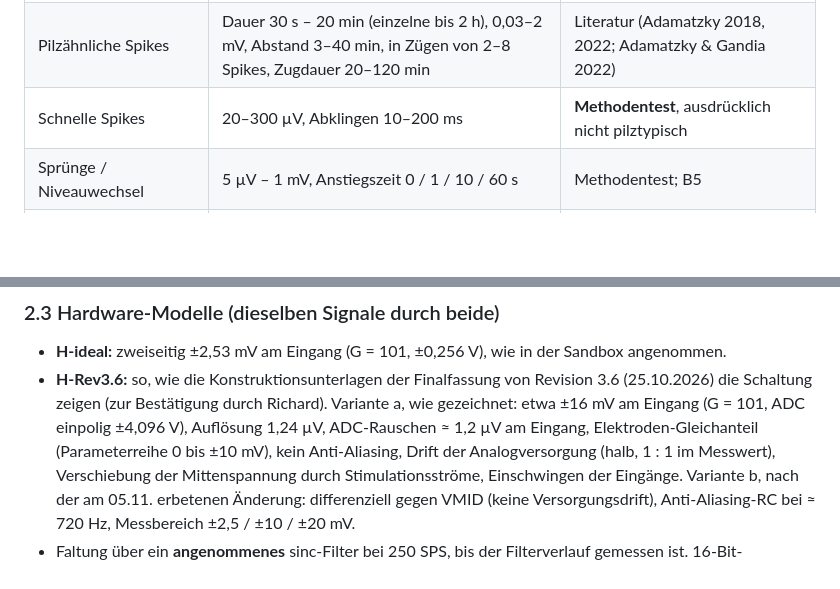
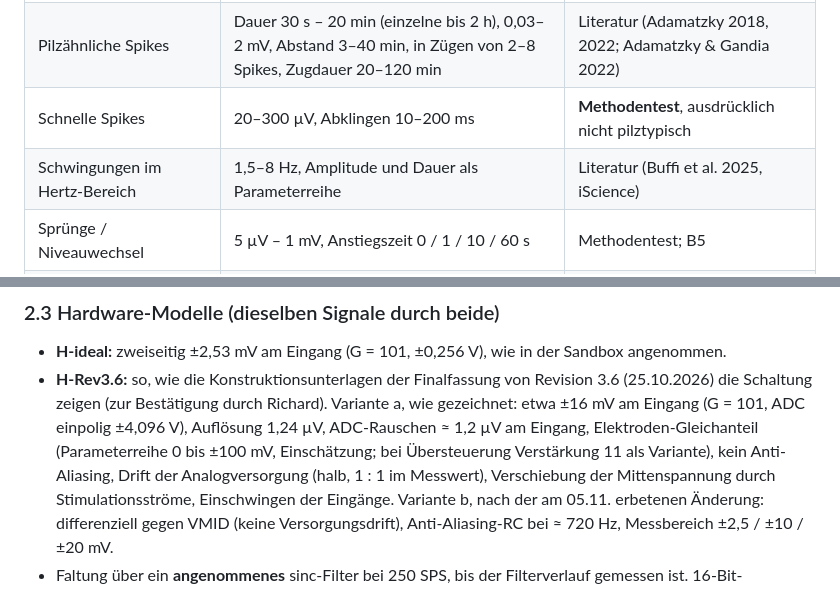
Before and after one commit to starvolution-lgtm/openmyconet, a Markdown page: analyse/musicminer/PHASE_B_VORBEREITUNG.md, 2 parts joined by grey strips. Drawn GitHub-style; blank space fills up the shorter version.

```diff
--- a/analyse/musicminer/PHASE_B_VORBEREITUNG.md
+++ b/analyse/musicminer/PHASE_B_VORBEREITUNG.md
@@ -30,6 +30,7 @@ den Dauerbetrieb (B7) werden eigens geprüft.
 | Langsame Rhythmen | 30 min, 24 h | Literatur (Zusammenfassung Fukasawa et al. 2024) |
 | Pilzähnliche Spikes | Dauer 30 s – 20 min (einzelne bis 2 h), 0,03–2 mV, Abstand 3–40 min, in Zügen von 2–8 Spikes, Zugdauer 20–120 min | Literatur (Adamatzky 2018, 2022; Adamatzky & Gandia 2022) |
 | Schnelle Spikes | 20–300 µV, Abklingen 10–200 ms | **Methodentest**, ausdrücklich nicht pilztypisch |
+| Schwingungen im Hertz-Bereich | 1,5–8 Hz, Amplitude und Dauer als Parameterreihe | Literatur (Buffi et al. 2025, iScience) |
 | Sprünge / Niveauwechsel | 5 µV – 1 mV, Anstiegszeit 0 / 1 / 10 / 60 s | Methodentest; B5 |
 | Netzeinstreuung | 50 Hz ± 0,2 Hz + Oberwellen, 1 µV bis Sättigung | Annahme; Faltung siehe 2.3 |
 | Kontaktstörung | Grundliniensprünge, mehr Rauschen, Wandern unter 1 Hz, austrocknender Kontakt (Rauschen steigt über Stunden) | Annahme |
@@ -56,7 +57,7 @@ zusammen. Gemessen wird, wie oft ein Verfahren ein Artefakt für eine Reaktion h
 - **H-Rev3.6:** so, wie die Konstruktionsunterlagen der Finalfassung von Revision 3.6 (25.10.2026) die Schaltung zeigen (zur
   Bestätigung durch Richard). Variante a, wie gezeichnet: etwa ±16 mV am Eingang (G = 101, ADC einpolig ±4,096 V),
   Auflösung 1,24 µV, ADC-Rauschen ≈ 1,2 µV am Eingang, Elektroden-Gleichanteil (Parameterreihe
-  0 bis ±10 mV), kein Anti-Aliasing, Drift der Analogversorgung (halb, 1 : 1 im Messwert),
+  0 bis ±100 mV, Einschätzung; bei Übersteuerung Verstärkung 11 als Variante), kein Anti-Aliasing, Drift der Analogversorgung (halb, 1 : 1 im Messwert),
   Verschiebung der Mittenspannung durch Stimulationsströme, Einschwingen der Eingänge.
   Variante b, nach der am 05.11. erbetenen Änderung: differenziell gegen VMID (keine
   Versorgungsdrift), Anti-Aliasing-RC bei ≈ 720 Hz, Messbereich ±2,5 / ±10 / ±20 mV.
```
Also changed, not shown: analyse/musicminer/PRUEFUNG_QUELLEN_HARDWARE.md (+10 -3 lines).
